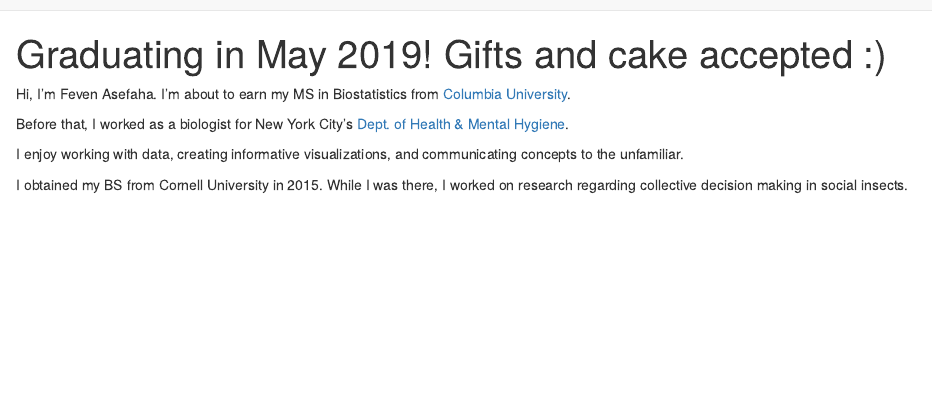
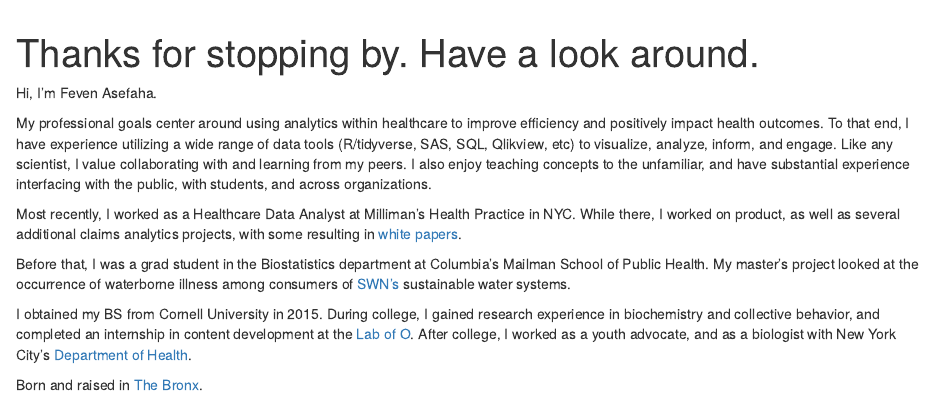
Before and after one commit to Asefaha/asefaha.github.io, an R Markdown document (index.Rmd): the page in a window 1100 px wide, from 40 px down before the commit and from 60 px down after it. The pictures show the output file index.html that the author committed with the source, opened offline; library style sheets and scripts come from the installed R packages.

Commit message:
Fixing up my other personal website, almost exact copy of previous website

```diff
--- a/_site.yml
+++ b/_site.yml
@@ -11,16 +11,14 @@ navbar:
       href: blog.html
 
 
-
-
-
   right:
     - icon: fa-envelope fa-lg
       href: mailto:<f.asefaha@gmail.com>
     - icon: fa-github fa-lg
       href: http://github.com/asefaha
-    - icon: fa-linkedin fa-lg
+    - icon: fa-linkedin fa-g
       href: https://www.linkedin.com/in/asefaha
+
 
 output:
   html_document
--- a/index.Rmd
+++ b/index.Rmd
@@ -1,12 +1,16 @@
 ---
-title: "Graduating in May 2019! Gifts and cake accepted :) "
+title: "Thanks for stopping by. Have a look around."
 ---
 
-Hi, I'm . I'm about to earn my MS in Biostatistics from [Columbia University](https://www.mailman.columbia.edu/become-student/departments/biostatistics).
 
-Before that, I worked as a biologist for New York City's [Dept. of Health & Mental Hygiene](http://www1.nyc.gov/site/doh/index.page).
+Hi, I'm Feven Asefaha.
 
-I enjoy working with data, creating informative visualizations, and communicating concepts to the
-unfamiliar.
+My professional goals center around using analytics within healthcare to improve efficiency and positively impact health outcomes. To that end, I have experience utilizing a wide range of data tools (R/tidyverse, SAS, SQL, Qlikview, etc) to visualize, analyze, inform, and engage. Like any scientist, I value collaborating with and learning from my peers. I also enjoy teaching concepts to the unfamiliar, and have substantial experience interfacing with the public, with students, and across organizations.
 
-I obtained my BS from Cornell University in 2015, where I focused in biology. While I was there, I worked on research regarding collective decision making in social insects.
+Most recently, I worked as a Healthcare Data Analyst at Milliman's Health Practice in NYC. While there, I worked on product, as well as several additional claims analytics projects, with some resulting in [white papers](https://www.milliman.com/en/insight/how-current-part-d-risk-scores-could-interact-with-pointofsale-rebates).
+
+Before that, I was a grad student in the Biostatistics department at Columbia's Mailman School of Public Health. My master's project looked at the occurrence of waterborne illness among consumers of [SWN's](https://www.safewaternetwork.org/) sustainable water systems.
+
+I obtained my BS from Cornell University in 2015. During college, I gained research experience in biochemistry and collective behavior, and completed an internship in content development at the [Lab of O](https://www.birds.cornell.edu/home/). After college, I worked as a youth advocate, and as a biologist with New York City's [Department of Health](http://www1.nyc.gov/site/doh/index.page).
+
+Born and raised in [The Bronx](https://www.atlasobscura.com/things-to-do/bronx-new-york/places?page=1).
```
Also changed, not shown: Blog.Rmd (+2 -1 lines), about.Rmd (+0 -1 lines), resume.Rmd (+2 -1 lines), Blog.html, about.html, index.html, resume.html, 1 other file.
